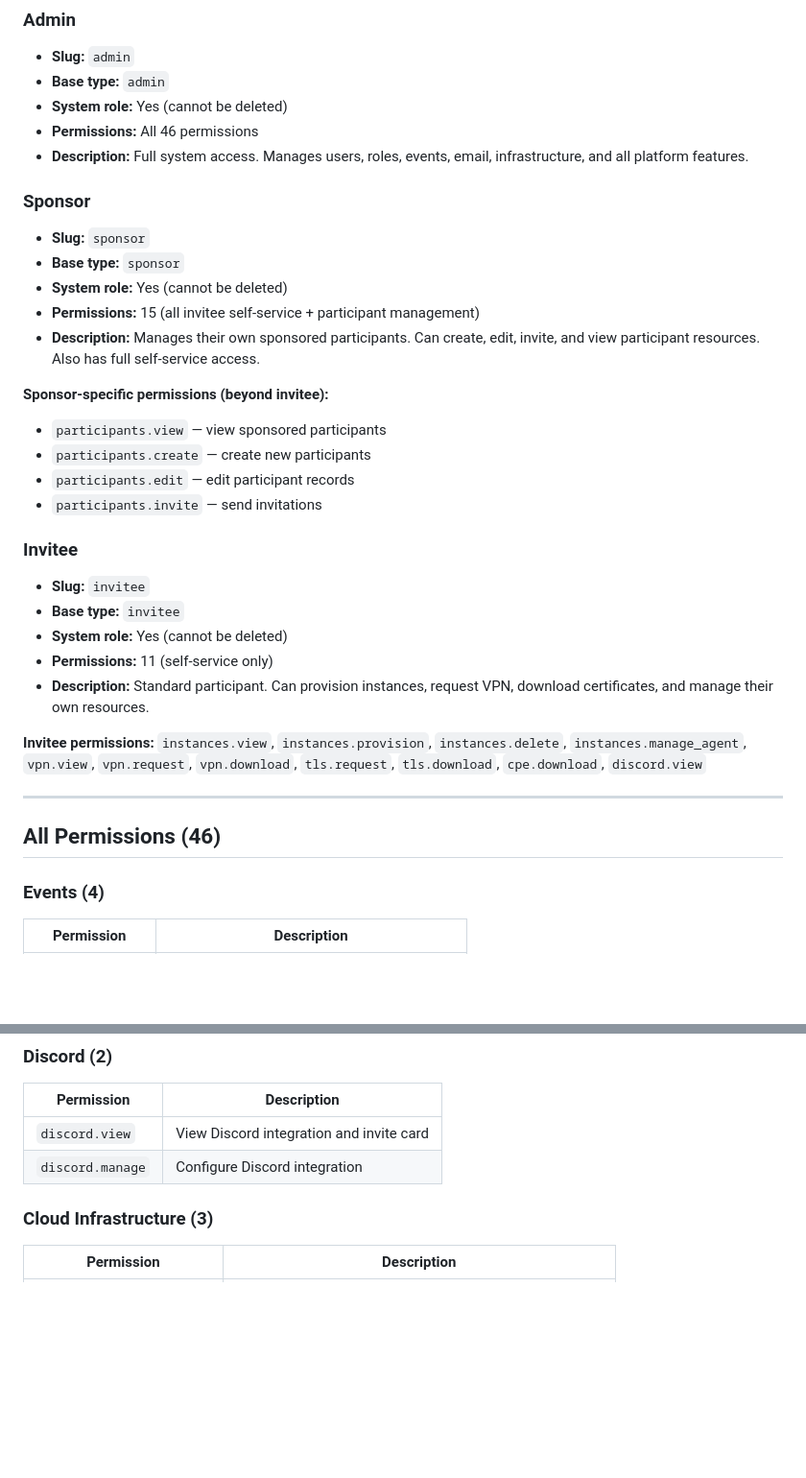
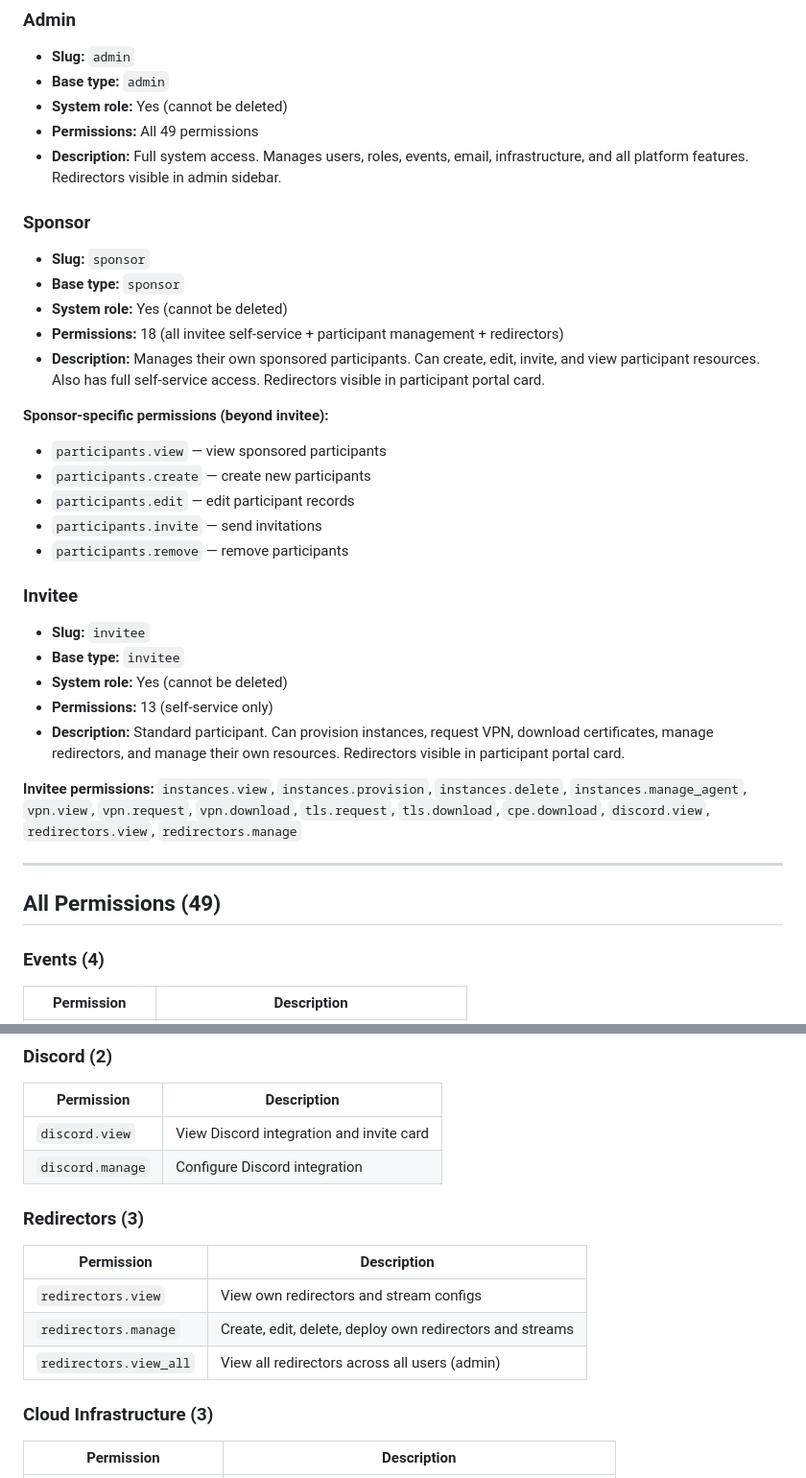
Before and after one commit to CyberX-Red-Team/cyberx-event-mgmt, a Markdown page: docs/ROLES_AND_PERMISSIONS.md, 2 parts joined by grey strips. Shown at 96% size. Drawn GitHub-style; blank space fills up the shorter version.

Commit message:
docs: add Redirectors to ROLES_AND_PERMISSIONS.md and update DEVELOPER_GUIDE.md
- Add Redirectors permission category (view, manage, view_all) to permissions table
- Update permission counts: 49 total, Admin 49, Sponsor 18, Invitee 13
- Add redirectors.view + redirectors.manage to invitee permission list
- Note participant portal access for sponsor/invitee roles
- Update DEVELOPER_GUIDE.md template hierarchy with participant redirector pages
- Update redirectors_pages.py description to include participant portal

Co-Authored-By: Claude Opus 4.6 (1M context) <noreply@anthropic.com>

```diff
--- a/docs/ROLES_AND_PERMISSIONS.md
+++ b/docs/ROLES_AND_PERMISSIONS.md
@@ -31,35 +31,36 @@ The system uses a hybrid approach combining:
 - **Slug:** `admin`
 - **Base type:** `admin`
 - **System role:** Yes (cannot be deleted)
-- **Permissions:** All 46 permissions
-- **Description:** Full system access. Manages users, roles, events, email, infrastructure, and all platform features.
+- **Permissions:** All 49 permissions
+- **Description:** Full system access. Manages users, roles, events, email, infrastructure, and all platform features. Redirectors visible in admin sidebar.
 
 ### Sponsor
 - **Slug:** `sponsor`
 - **Base type:** `sponsor`
 - **System role:** Yes (cannot be deleted)
-- **Permissions:** 15 (all invitee self-service + participant management)
-- **Description:** Manages their own sponsored participants. Can create, edit, invite, and view participant resources. Also has full self-service access.
+- **Permissions:** 18 (all invitee self-service + participant management + redirectors)
+- **Description:** Manages their own sponsored participants. Can create, edit, invite, and view participant resources. Also has full self-service access. Redirectors visible in participant portal card.
 
 **Sponsor-specific permissions (beyond invitee):**
 - `participants.view` — view sponsored participants
 - `participants.create` — create new participants
 - `participants.edit` — edit participant records
 - `participants.invite` — send invitations
+- `participants.remove` — remove participants
 
 ### Invitee
 - **Slug:** `invitee`
 - **Base type:** `invitee`
 - **System role:** Yes (cannot be deleted)
-- **Permissions:** 11 (self-service only)
-- **Description:** Standard participant. Can provision instances, request VPN, download certificates, and manage their own resources.
+- **Permissions:** 13 (self-service only)
+- **Description:** Standard participant. Can provision instances, request VPN, download certificates, manage redirectors, and manage their own resources. Redirectors visible in participant portal card.
 
 **Invitee permissions:**
-`instances.view`, `instances.provision`, `instances.delete`, `instances.manage_agent`, `vpn.view`, `vpn.request`, `vpn.download`, `tls.request`, `tls.download`, `cpe.download`, `discord.view`
+`instances.view`, `instances.provision`, `instances.delete`, `instances.manage_agent`, `vpn.view`, `vpn.request`, `vpn.download`, `tls.request`, `tls.download`, `cpe.download`, `discord.view`, `redirectors.view`, `redirectors.manage`
 
 ---
 
-## All Permissions (46)
+## All Permissions (49)
 
 ### Events (4)
 | Permission | Description |
@@ -125,6 +126,13 @@ The system uses a hybrid approach combining:
 |-----------|-------------|
 | `discord.view` | View Discord integration and invite card |
 | `discord.manage` | Configure Discord integration |
+
+### Redirectors (3)
+| Permission | Description |
+|-----------|-------------|
+| `redirectors.view` | View own redirectors and stream configs |
+| `redirectors.manage` | Create, edit, delete, deploy own redirectors and streams |
+| `redirectors.view_all` | View all redirectors across all users (admin) |
 
 ### Cloud Infrastructure (3)
 | Permission | Description |
```
Also changed, not shown: other parts of docs/ROLES_AND_PERMISSIONS.md (+1 -1 lines), DEVELOPER_GUIDE.md (+4 -2 lines).
